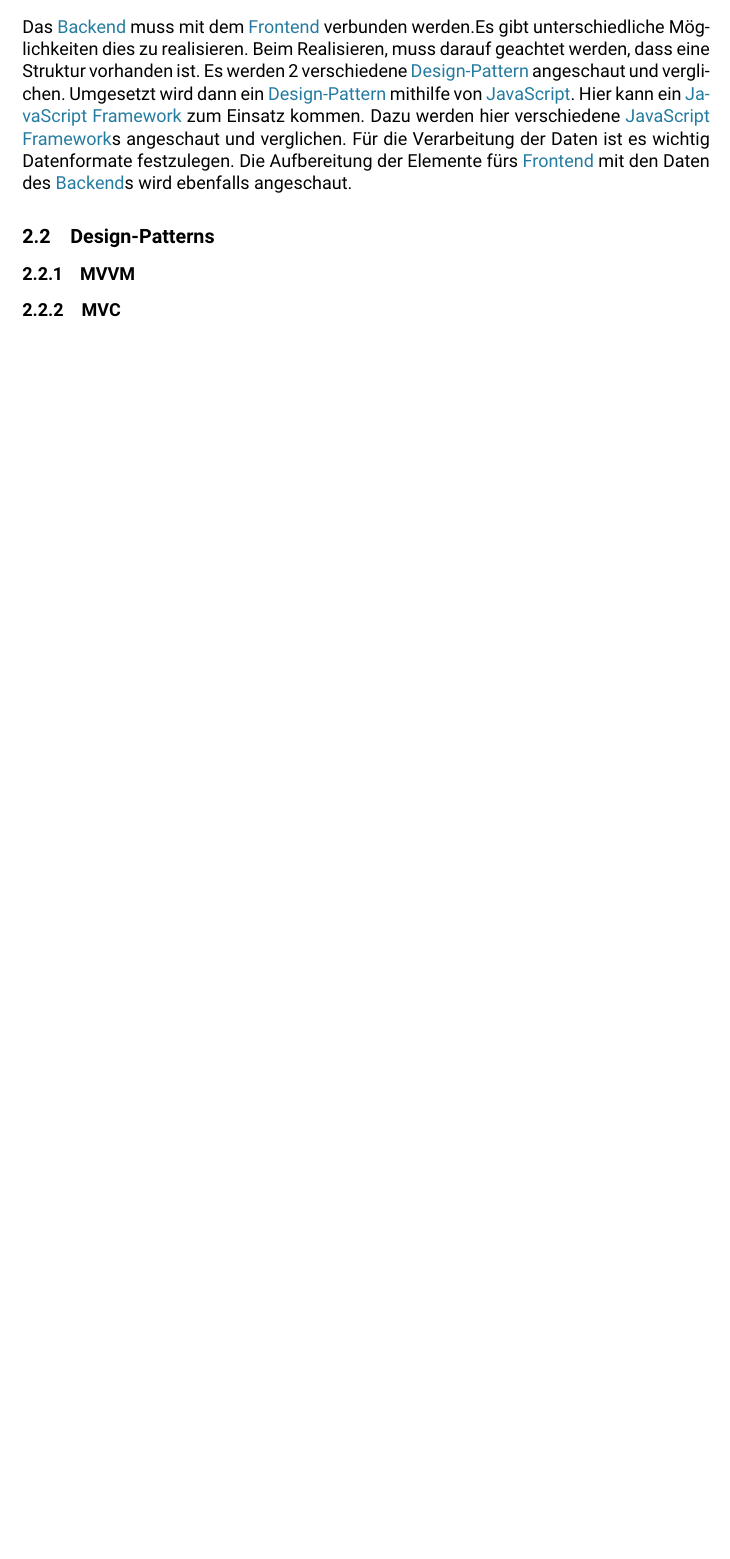
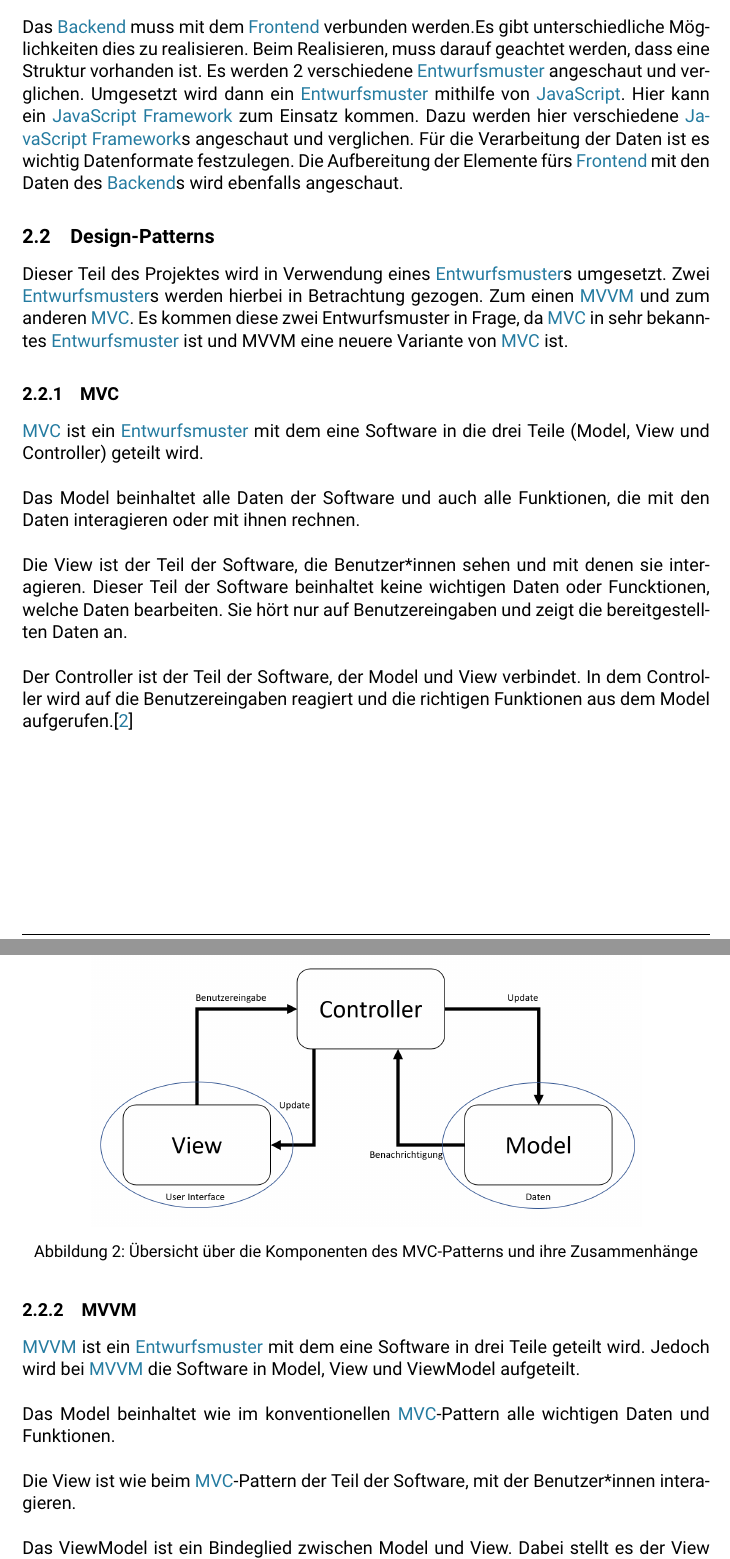
Before and after one commit to refundable-tgm/state-of-the-art, a LaTeX document (main.tex, which reads chapters/_rfoster.tex, glossaries/rfoster.tex): part of page 8 of 12 before the commit and two parts of pages 8 and 9 of 14 after it, the two joined at a grey line, cut so that both start at the same text, the shorter picture padded with empty space. Compiled offline with pdfLaTeX; a LaTeX package or settings file that is missing is left out.

Commit message:
Added the Patterns

```diff
--- a/chapters/_rfoster.tex
+++ b/chapters/_rfoster.tex
@@ -1,6 +1,21 @@
 \section{Frontend - Webapplikation als REST-Client}
 \subsection{Überblick}
-Das \Gls{backend} muss mit dem \Gls{frontend} verbunden werden.Es gibt unterschiedliche Möglichkeiten dies zu realisieren. Beim Realisieren, muss darauf geachtet werden, dass eine Struktur vorhanden ist. Es werden 2 verschiedene \Gls{design-pattern} angeschaut und verglichen. Umgesetzt wird dann ein \Gls{design-pattern} mithilfe von \Gls{js}. Hier kann ein \Gls{jsframework} zum Einsatz kommen. Dazu werden hier verschiedene \Gls{jsframework}s angeschaut und verglichen. Für die Verarbeitung der Daten ist es wichtig Datenformate festzulegen. Die Aufbereitung der Elemente fürs \Gls{frontend} mit den Daten des \Gls{backend}s wird ebenfalls angeschaut.
+Das \Gls{backend} muss mit dem \Gls{frontend} verbunden werden.Es gibt unterschiedliche Möglichkeiten dies zu realisieren. Beim Realisieren, muss darauf geachtet werden, dass eine Struktur vorhanden ist. Es werden 2 verschiedene \Gls{designpattern} angeschaut und verglichen. Umgesetzt wird dann ein \Gls{designpattern} mithilfe von \Gls{js}. Hier kann ein \Gls{jsframework} zum Einsatz kommen. Dazu werden hier verschiedene \Gls{jsframework}s angeschaut und verglichen. Für die Verarbeitung der Daten ist es wichtig Datenformate festzulegen. Die Aufbereitung der Elemente fürs \Gls{frontend} mit den Daten des \Gls{backend}s wird ebenfalls angeschaut.
 \subsection{Design-Patterns}
+Dieser Teil des Projektes wird in Verwendung eines \Gls{designpattern}s umgesetzt. Zwei \Gls{designpattern}s werden hierbei in Betrachtung gezogen. Zum einen \Gls{mvvm} und zum anderen \Gls{mvc}. Es kommen diese zwei Entwurfsmuster in Frage, da \Gls{mvc} in sehr bekanntes \Gls{designpattern} ist und MVVM eine neuere Variante von \Gls{mvc} ist.
+\subsubsection{MVC}
+\Gls{mvc} ist ein \Gls{designpattern} mit dem eine Software in die drei Teile (Model, View und Controller) geteilt wird.\\\\
+Das Model beinhaltet alle Daten der Software und auch alle Funktionen, die mit den Daten interagieren oder mit ihnen rechnen.\\\\
+Die View ist der Teil der Software, die Benutzer*innen sehen und mit denen sie interagieren. Dieser Teil der Software beinhaltet keine wichtigen Daten oder Funcktionen, welche Daten bearbeiten. Sie hört nur auf Benutzereingaben und zeigt die bereitgestellten Daten an.\\\\
+Der Controller ist der Teil der Software, der Model und View verbindet. In dem Controller wird auf die Benutzereingaben reagiert und die richtigen Funktionen aus dem Model aufgerufen.\cite{mvc}
+\begin{figure}[H]
+	\centering
+	\includegraphics[width=0.8\linewidth]{images/mvc}
+	\caption[Übersicht des MVC-Patterns]{Übersicht über die Komponenten des MVC-Patterns und ihre Zusammenhänge}
+	\label{fig:mvc}
+\end{figure}
 \subsubsection{MVVM}
-\subsubsection{MVC}
+\Gls{mvvm} ist ein \Gls{designpattern} mit dem eine Software in drei Teile geteilt wird. Jedoch wird bei \Gls{mvvm} die Software in Model, View und ViewModel aufgeteilt.\\\\
+Das Model beinhaltet wie im konventionellen \Gls{mvc}-Pattern alle wichtigen Daten und Funktionen.\\\\
+Die View ist wie beim \Gls{mvc}-Pattern der Teil der Software, mit der Benutzer*innen interagieren.\\\\
+Das ViewModel ist ein Bindeglied zwischen Model und View. Dabei stellt es der View offen Funktionen zur Verfügung. Diese können auch Daten verändern bzw. mit Daten rechnen. Das Model kann über das ViewModel auch mit der View direkt interagieren.\cite{mvvm_vue}
@@ -7,3 +26,5 @@
+	\label{fig:mvc}
+\end{figure}
 \subsubsection{Vergleich}
 \subsection{Datenformate}
 \subsection{Umsetzungsmöglichkeiten}
--- a/glossaries/rfoster.tex
+++ b/glossaries/rfoster.tex
@@ -1,5 +1,5 @@
-\newglossaryentry{design-pattern}{
-	name={Design-Pattern},
+\newglossaryentry{designpattern}{
+	name={Entwurfsmuster},
 	description={Eine Vorlage, wie man ein Programm oder Software intern strukturiert.}
 }
 
@@ -7,3 +7,13 @@
 	name={JavaScript Framework},
 	description={Ein \Gls{framework} für \Gls{js}.}
 }
+
+\newglossaryentry{mvvm}{
+	name={MVVM},
+	description={MVVM (Model-View-ViewModel) ist ein Entwurfsmuster, welches eine Variante des \Gls{mvc}-Patterns ist.}
+}
+
+\newglossaryentry{mvc}{
+	name={MVC},
+	description={MVC (Model-View-Controller) ist ein Entwurfsmuster, welches die Logik eines Programms von dem Interface(View) trennt.}
+}
```
Also changed, not shown: images/mvc.png (added), images/mvvm.png (added), chapters/_rfoster.tex (4 more changed lines).
